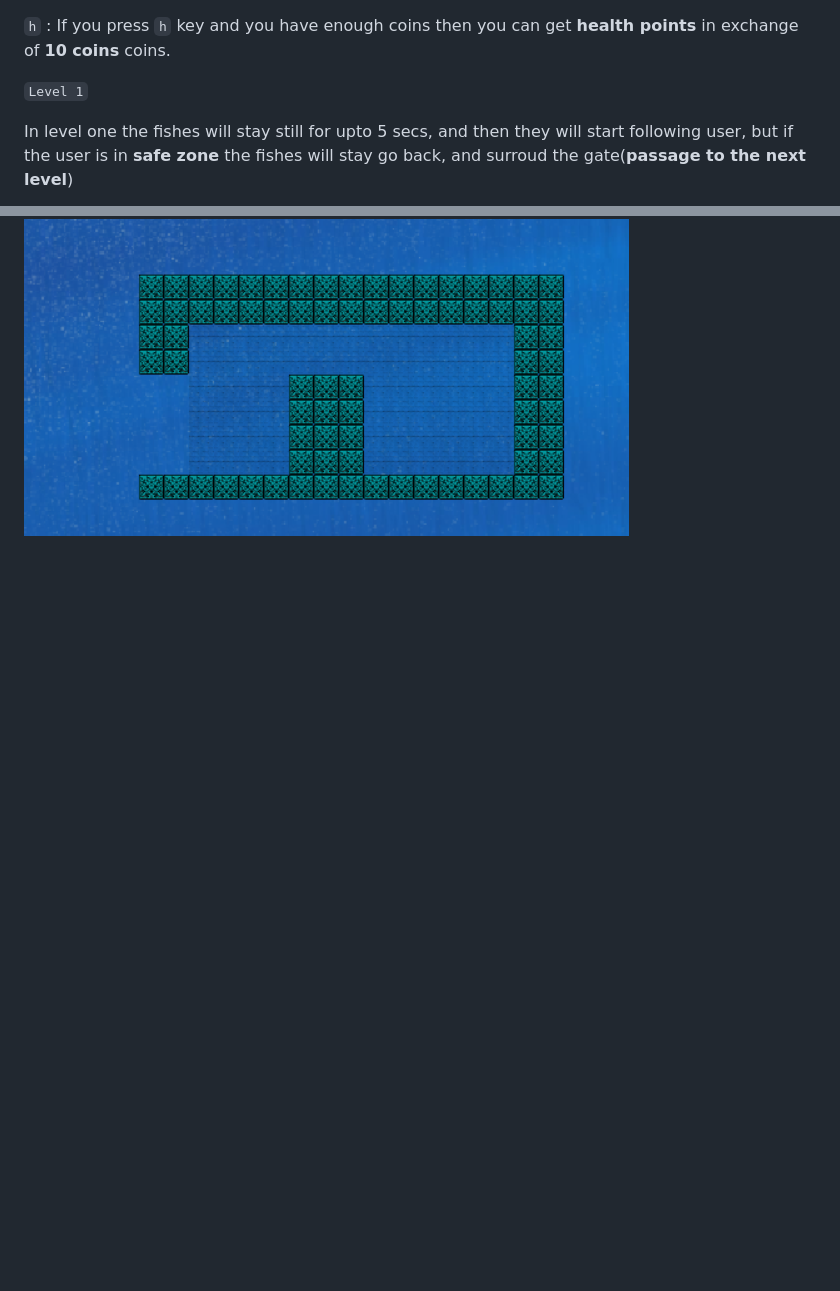
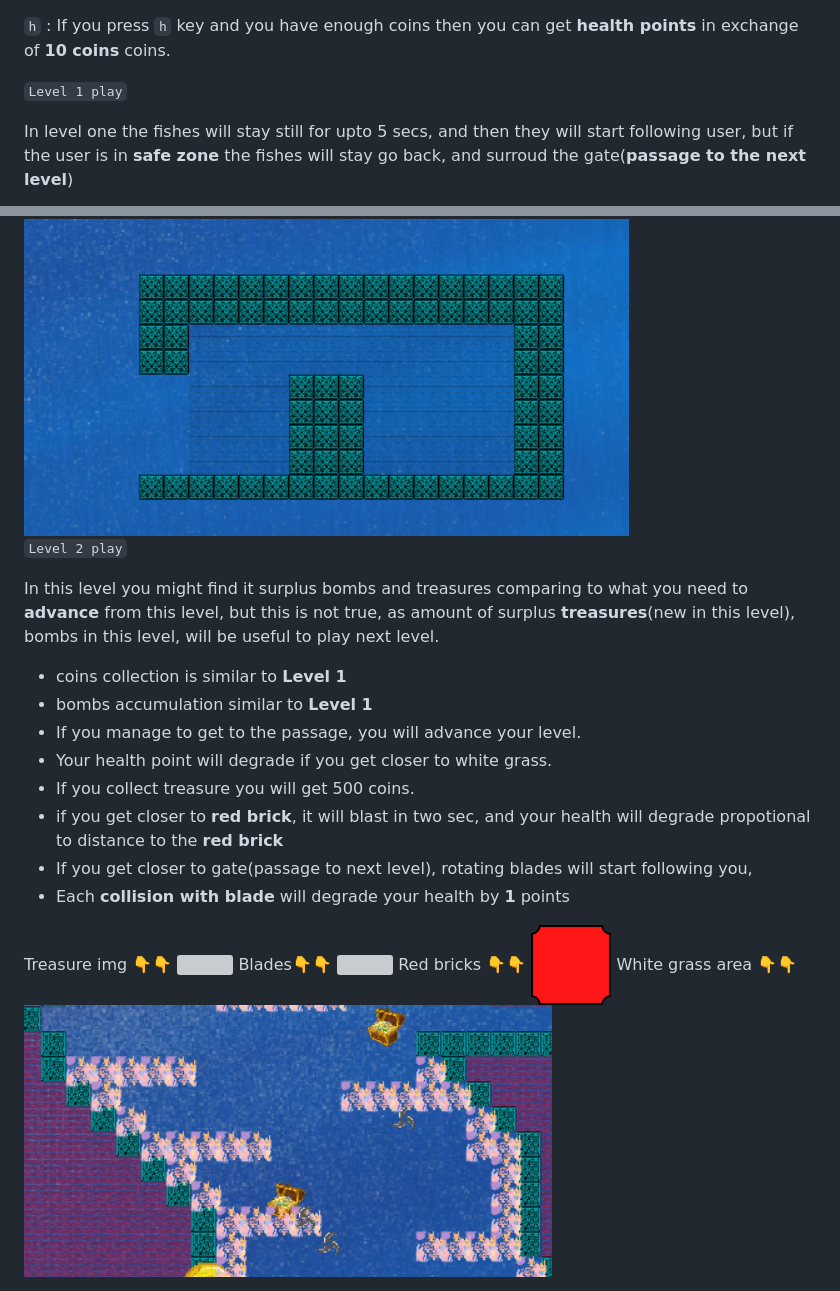
Before and after one commit to surajsarkar/Submerged-City, a Markdown page: README.md, 2 parts joined by grey strips. GitHub-like rendering; pictures changed too: readme_assets/level_2dgrass.png (added); blank space fills up the shorter version; grey boxes are pictures that could not be loaded.

Commit message:
add level 2 play

```diff
--- a/README.md
+++ b/README.md
@@ -15,7 +15,7 @@
 
 `h` : If you press `h` key and you have enough coins then you can get **health points** in exchange of **10 coins** coins.
 
-`Level 1`
+`Level 1 play`
 
 In level one the fishes will stay still for upto 5 secs, and then they will start following user,
 but if the user is in **safe zone** the fishes will stay go back, and surroud the gate(**passage to the next level**)
@@ -31,3 +31,25 @@ but if the user is in **safe zone** the fishes will stay go back, and surroud th
 
 <img src="./readme_assets/safe_area.png"/>
 <img src="./readme_assets/safe_area2.png"/>
+
+`Level 2 play`
+
+In this level you might find it surplus bombs and treasures comparing to what you need to **advance** from this level, but this is not true, as amount of surplus **treasures**(new in this level), bombs in this level, will be useful to play next level.
+
+* coins collection is similar to **Level 1**
+* bombs accumulation similar to **Level 1**
+* If you manage to get to the passage, you will advance your level.
+* Your health point will degrade if you get closer to white grass.
+* If you collect treasure you will get 500 coins.
+* if you get closer to **red brick**, it will blast in two sec, and your health will degrade propotional to distance to the **red brick**
+* If you get closer to gate(passage to next level), rotating blades will start following you,
+* Each **collision with blade** will degrade your health by **1** points
+
+Treasure img 👇👇
+<img src="./sprites/treasere.png"/>
+Blades👇👇
+<img src="./sprites/blade.png"/>
+Red bricks 👇👇
+<img src="./sprites/mbrick.png"/>
+White grass area 👇👇
+<img src="./readme_assets/level_2dgrass.png"/>
```
Also changed, not shown: 2 other files.
